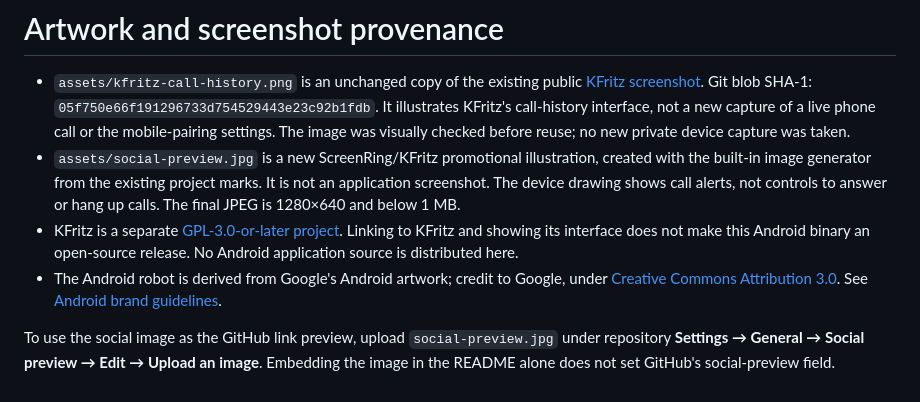
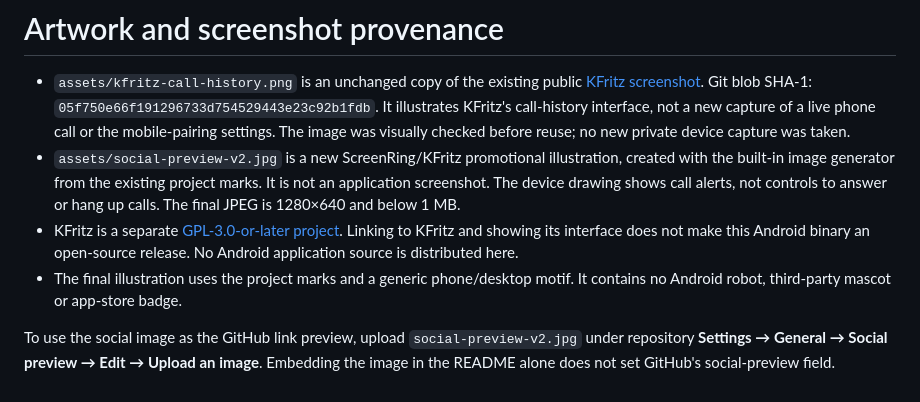
Before and after one commit to Agundur-KDE/ScreenRing-Phone, a Markdown page: ASSETS.md, the part around the change. Drawn GitHub-style.

```diff
--- a/ASSETS.md
+++ b/ASSETS.md
@@ -6,17 +6,16 @@
   It illustrates KFritz's call-history interface, not a new capture of a live
   phone call or the mobile-pairing settings. The image was visually checked
   before reuse; no new private device capture was taken.
-- `assets/social-preview.jpg` is a new ScreenRing/KFritz promotional illustration,
+- `assets/social-preview-v2.jpg` is a new ScreenRing/KFritz promotional illustration,
   created with the built-in image generator from the existing project marks.
   It is not an application screenshot. The device drawing shows call alerts,
   not controls to answer or hang up calls. The final JPEG is 1280×640 and below 1 MB.
 - KFritz is a separate [GPL-3.0-or-later project](https://github.com/Agundur-KDE/kfritz/blob/main/LICENSE).
   Linking to KFritz and showing its interface does not make this Android binary
   an open-source release. No Android application source is distributed here.
-- The Android robot is derived from Google's Android artwork; credit to Google,
-  under [Creative Commons Attribution 3.0](https://creativecommons.org/licenses/by/3.0/).
-  See [Android brand guidelines](https://developer.android.com/distribute/marketing-tools/brand-guidelines).
+- The final illustration uses the project marks and a generic phone/desktop
+  motif. It contains no Android robot, third-party mascot or app-store badge.
 
-To use the social image as the GitHub link preview, upload `social-preview.jpg`
+To use the social image as the GitHub link preview, upload `social-preview-v2.jpg`
 under repository **Settings → General → Social preview → Edit → Upload an image**.
 Embedding the image in the README alone does not set GitHub's social-preview field.
```
Also changed, not shown: README.md (+2 -2 lines), assets/social-preview-v2.jpg (added), assets/social-preview.jpg (deleted), 1 other file.
